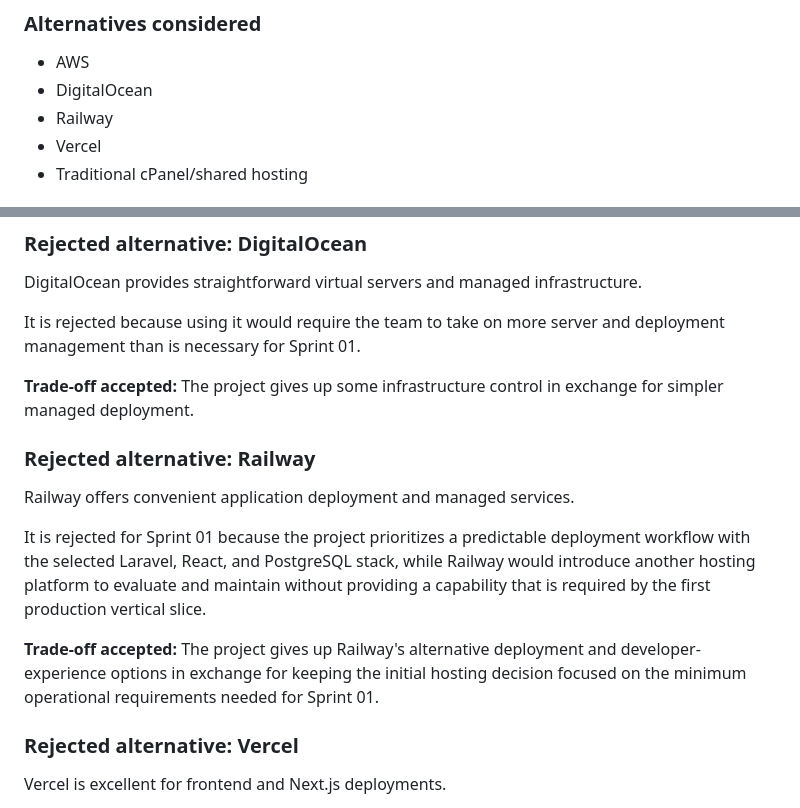
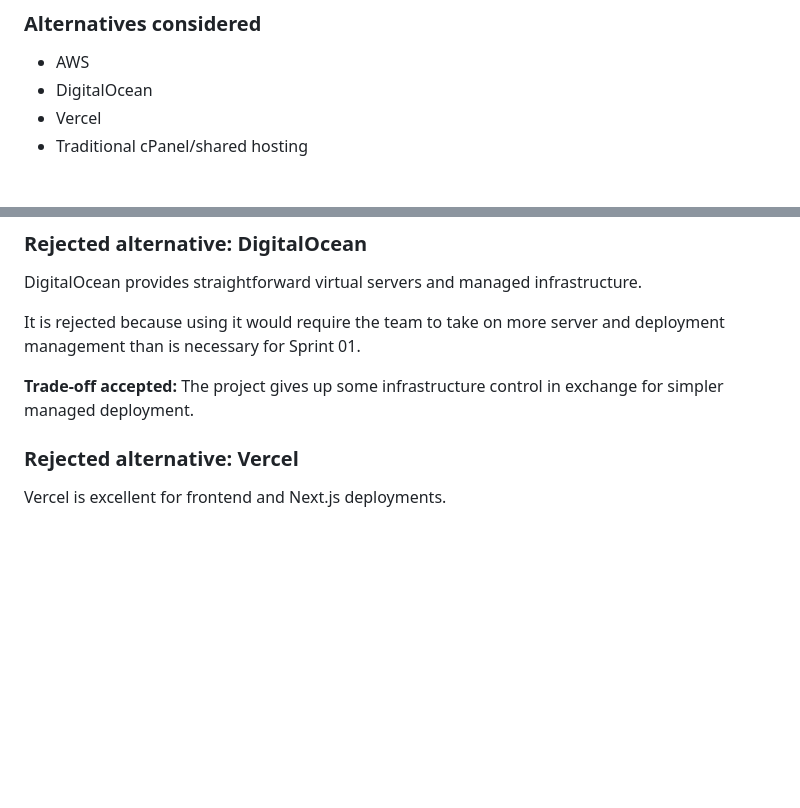
Before and after one commit to Divinedorcas/Men-Health-Reset-, a Markdown page: docs/decisions/001-stack-decision.md, 2 parts joined by grey strips. GitHub-like rendering; blank space fills up the shorter version.

Commit message:
docs: refine ADR and README structure

```diff
--- a/docs/decisions/001-stack-decision.md
+++ b/docs/decisions/001-stack-decision.md
@@ -288,7 +288,6 @@ Render will be used for the initial production deployment.
 
 * AWS
 * DigitalOcean
-* Railway
 * Vercel
 * Traditional cPanel/shared hosting
 
@@ -318,13 +317,6 @@ It is rejected because using it would require the team to take on more server an
 
 **Trade-off accepted:** The project gives up some infrastructure control in exchange for simpler managed deployment.
 
-### Rejected alternative: Railway
-
-Railway offers convenient application deployment and managed services.
-
-It is rejected for Sprint 01 because the project prioritizes a predictable deployment workflow with the selected Laravel, React, and PostgreSQL stack, while Railway would introduce another hosting platform to evaluate and maintain without providing a capability that is required by the first production vertical slice.
-
-**Trade-off accepted:** The project gives up Railway's alternative deployment and developer-experience options in exchange for keeping the initial hosting decision focused on the minimum operational requirements needed for Sprint 01.
 
 ### Rejected alternative: Vercel
 
```
